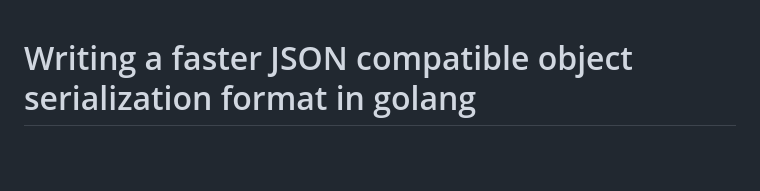
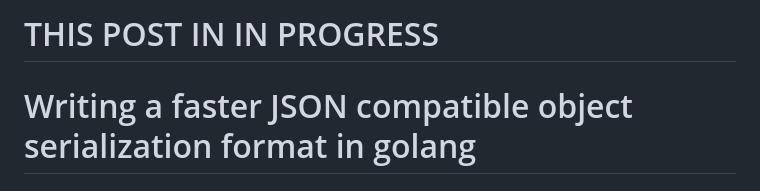
Before and after one commit to ZiyadAlHaqbani/ZiyadAlHaqbani.github.io, a Markdown page: pages/Writing_a_faster_ JSON_compatible_object_serialization_format_in_golang/blog.md, the part around the change. Drawn GitHub-style; blank space fills up the shorter version.

Commit message:
added disclaimer

```diff
--- a/pages/Writing_a_faster_ JSON_compatible_object_serialization_format_in_golang/blog.md
+++ b/pages/Writing_a_faster_ JSON_compatible_object_serialization_format_in_golang/blog.md
@@ -1,3 +1,5 @@
+# THIS POST IN IN PROGRESS
+
 # Writing a faster JSON compatible object serialization format in golang
 
 ## intro
```
